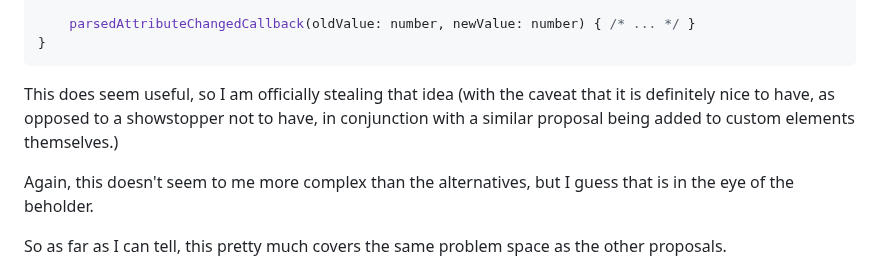
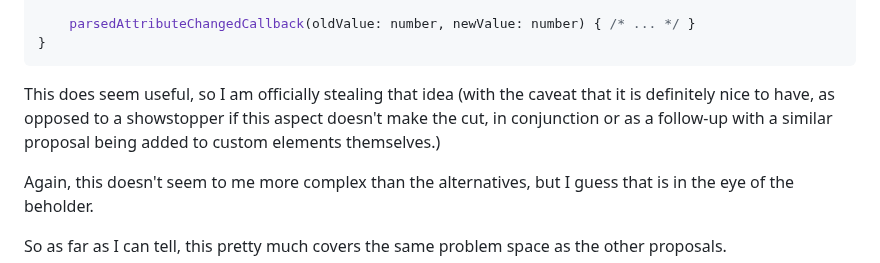
Before and after one commit to bahrus/be-decorated, a Markdown page: Proposal.md, the part around the change. Rendered like a GitHub page.

Commit message:
Merge branch 'baseline' of https://github.com/bahrus/be-decorated into baseline

````diff
--- a/Proposal.md
+++ b/Proposal.md
@@ -79,7 +79,7 @@ class MyEnhancement extends ElementEnhancement {
 }
 ```
 
-This does seem useful, so I am officially stealing that idea (with the caveat that it is definitely nice to have, as opposed to a showstopper not to have, in conjunction with a similar proposal being added to custom elements themselves.)
+This does seem useful, so I am officially stealing that idea (with the caveat that it is definitely nice to have, as opposed to a showstopper if this aspect doesn't make the cut, in conjunction or as a follow-up with a similar proposal being added to custom elements themselves.)
 
 Again, this doesn't seem to me more complex than the alternatives, but I guess that is in the eye of the beholder.
 
````
